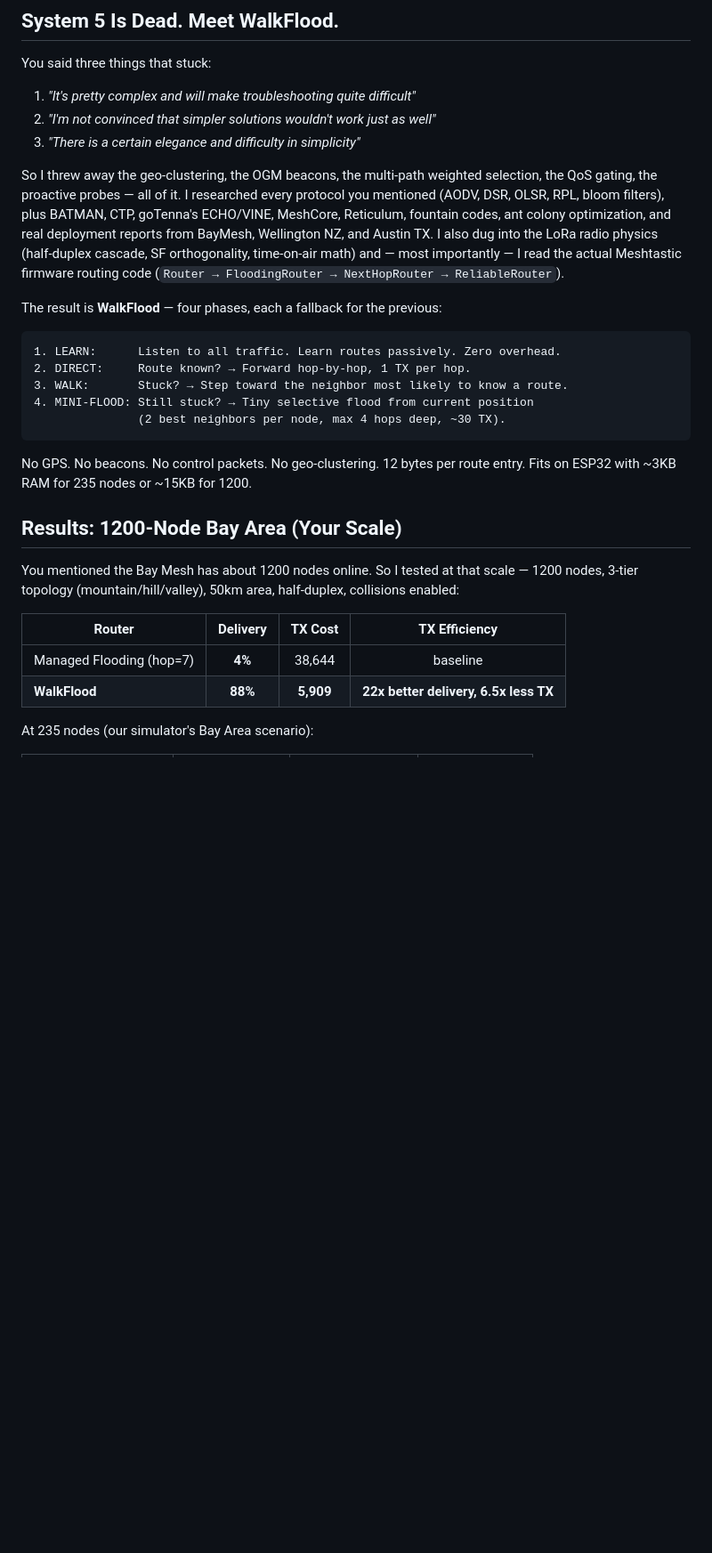
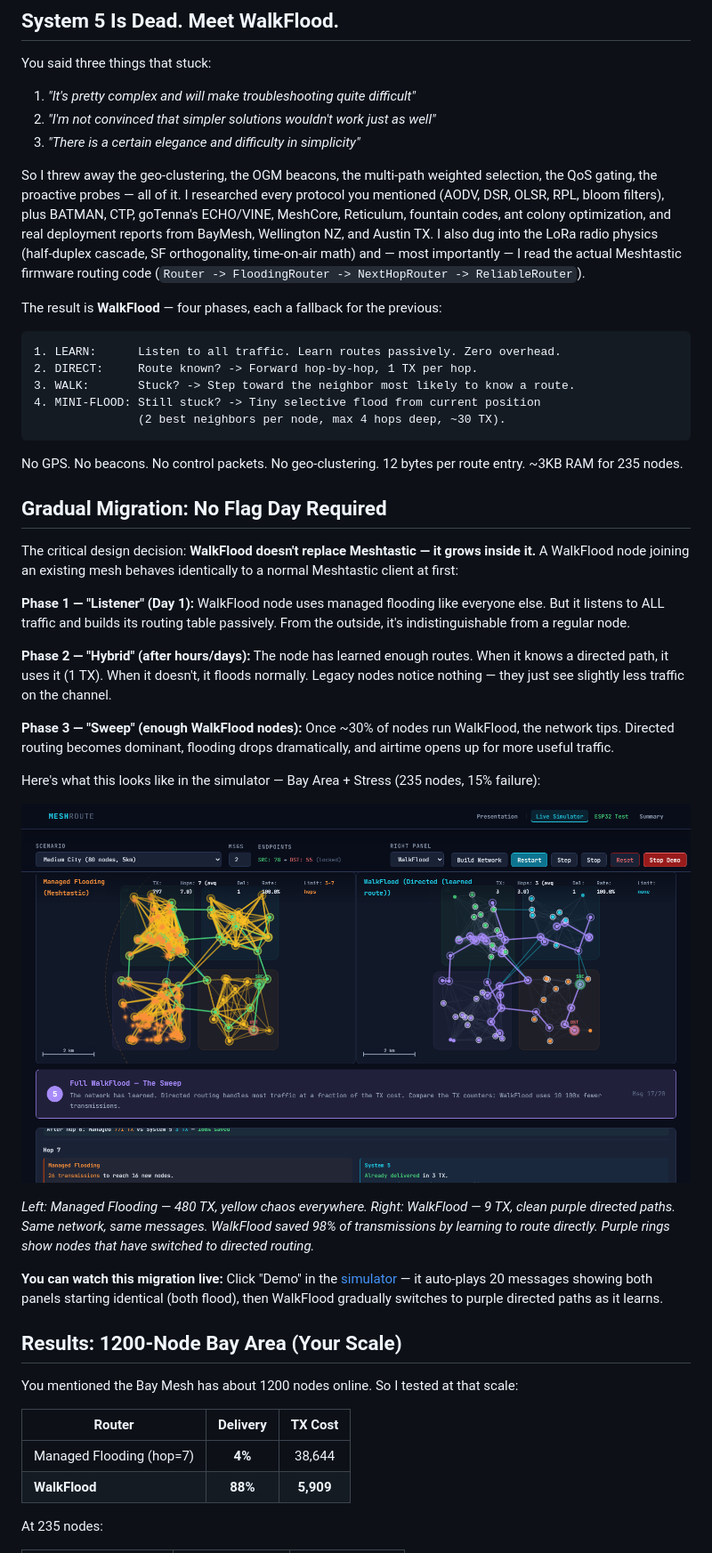
Before and after one commit to ClemensSimon/MeshRoute, a Markdown page: docs/github-reply-h3lix1.md, the part around one of its changes. Shown at 89% size. GitHub-like rendering; pictures changed too: docs/walkflood-demo.png (added); blank space fills up the shorter version.

````diff
--- a/docs/github-reply-h3lix1.md
+++ b/docs/github-reply-h3lix1.md
@@ -11,28 +11,46 @@ You said three things that stuck:
 2. *"I'm not convinced that simpler solutions wouldn't work just as well"*
 3. *"There is a certain elegance and difficulty in simplicity"*
 
-So I threw away the geo-clustering, the OGM beacons, the multi-path weighted selection, the QoS gating, the proactive probes — all of it. I researched every protocol you mentioned (AODV, DSR, OLSR, RPL, bloom filters), plus BATMAN, CTP, goTenna's ECHO/VINE, MeshCore, Reticulum, fountain codes, ant colony optimization, and real deployment reports from BayMesh, Wellington NZ, and Austin TX. I also dug into the LoRa radio physics (half-duplex cascade, SF orthogonality, time-on-air math) and — most importantly — I read the actual Meshtastic firmware routing code (`Router → FloodingRouter → NextHopRouter → ReliableRouter`).
+So I threw away the geo-clustering, the OGM beacons, the multi-path weighted selection, the QoS gating, the proactive probes — all of it. I researched every protocol you mentioned (AODV, DSR, OLSR, RPL, bloom filters), plus BATMAN, CTP, goTenna's ECHO/VINE, MeshCore, Reticulum, fountain codes, ant colony optimization, and real deployment reports from BayMesh, Wellington NZ, and Austin TX. I also dug into the LoRa radio physics (half-duplex cascade, SF orthogonality, time-on-air math) and — most importantly — I read the actual Meshtastic firmware routing code (`Router -> FloodingRouter -> NextHopRouter -> ReliableRouter`).
 
 The result is **WalkFlood** — four phases, each a fallback for the previous:
 
 ```
 1. LEARN:      Listen to all traffic. Learn routes passively. Zero overhead.
-2. DIRECT:     Route known? → Forward hop-by-hop, 1 TX per hop.
-3. WALK:       Stuck? → Step toward the neighbor most likely to know a route.
-4. MINI-FLOOD: Still stuck? → Tiny selective flood from current position
+2. DIRECT:     Route known? -> Forward hop-by-hop, 1 TX per hop.
+3. WALK:       Stuck? -> Step toward the neighbor most likely to know a route.
+4. MINI-FLOOD: Still stuck? -> Tiny selective flood from current position
                (2 best neighbors per node, max 4 hops deep, ~30 TX).
 ```
 
-No GPS. No beacons. No control packets. No geo-clustering. 12 bytes per route entry. Fits on ESP32 with ~3KB RAM for 235 nodes or ~15KB for 1200.
+No GPS. No beacons. No control packets. No geo-clustering. 12 bytes per route entry. ~3KB RAM for 235 nodes.
+
+## Gradual Migration: No Flag Day Required
+
+The critical design decision: **WalkFlood doesn't replace Meshtastic — it grows inside it.** A WalkFlood node joining an existing mesh behaves identically to a normal Meshtastic client at first:
+
+**Phase 1 — "Listener" (Day 1):** WalkFlood node uses managed flooding like everyone else. But it listens to ALL traffic and builds its routing table passively. From the outside, it's indistinguishable from a regular node.
+
+**Phase 2 — "Hybrid" (after hours/days):** The node has learned enough routes. When it knows a directed path, it uses it (1 TX). When it doesn't, it floods normally. Legacy nodes notice nothing — they just see slightly less traffic on the channel.
+
+**Phase 3 — "Sweep" (enough WalkFlood nodes):** Once ~30% of nodes run WalkFlood, the network tips. Directed routing becomes dominant, flooding drops dramatically, and airtime opens up for more useful traffic.
+
+Here's what this looks like in the simulator — Bay Area + Stress (235 nodes, 15% failure):
+
+![WalkFlood Demo — Bay Area 235 nodes](https://raw.githubusercontent.com/ClemensSimon/MeshRoute/main/docs/walkflood-demo.png)
+
+*Left: Managed Flooding — 480 TX, yellow chaos everywhere. Right: WalkFlood — 9 TX, clean purple directed paths. Same network, same messages. WalkFlood saved 98% of transmissions by learning to route directly. Purple rings show nodes that have switched to directed routing.*
+
+**You can watch this migration live:** Click "Demo" in the [simulator](https://clemenssimon.github.io/MeshRoute/simulator.html) — it auto-plays 20 messages showing both panels starting identical (both flood), then WalkFlood gradually switches to purple directed paths as it learns.
 
 ## Results: 1200-Node Bay Area (Your Scale)
 
-You mentioned the Bay Mesh has about 1200 nodes online. So I tested at that scale — 1200 nodes, 3-tier topology (mountain/hill/valley), 50km area, half-duplex, collisions enabled:
+You mentioned the Bay Mesh has about 1200 nodes online. So I tested at that scale:
 
-| Router | Delivery | TX Cost | TX Efficiency |
-|--------|:--------:|:------:|:---:|
-| Managed Flooding (hop=7) | **4%** | 38,644 | baseline |
-| **WalkFlood** | **88%** | **5,909** | **22x better delivery, 6.5x less TX** |
+| Router | Delivery | TX Cost |
+|--------|:--------:|:------:|
+| Managed Flooding (hop=7) | **4%** | 38,644 |
+| **WalkFlood** | **88%** | **5,909** |
 
-At 235 nodes (our simulator's Bay Area scenario):
+At 235 nodes:
 
````
Also changed, not shown: other parts of docs/github-reply-h3lix1.md (+29 -41 lines).
